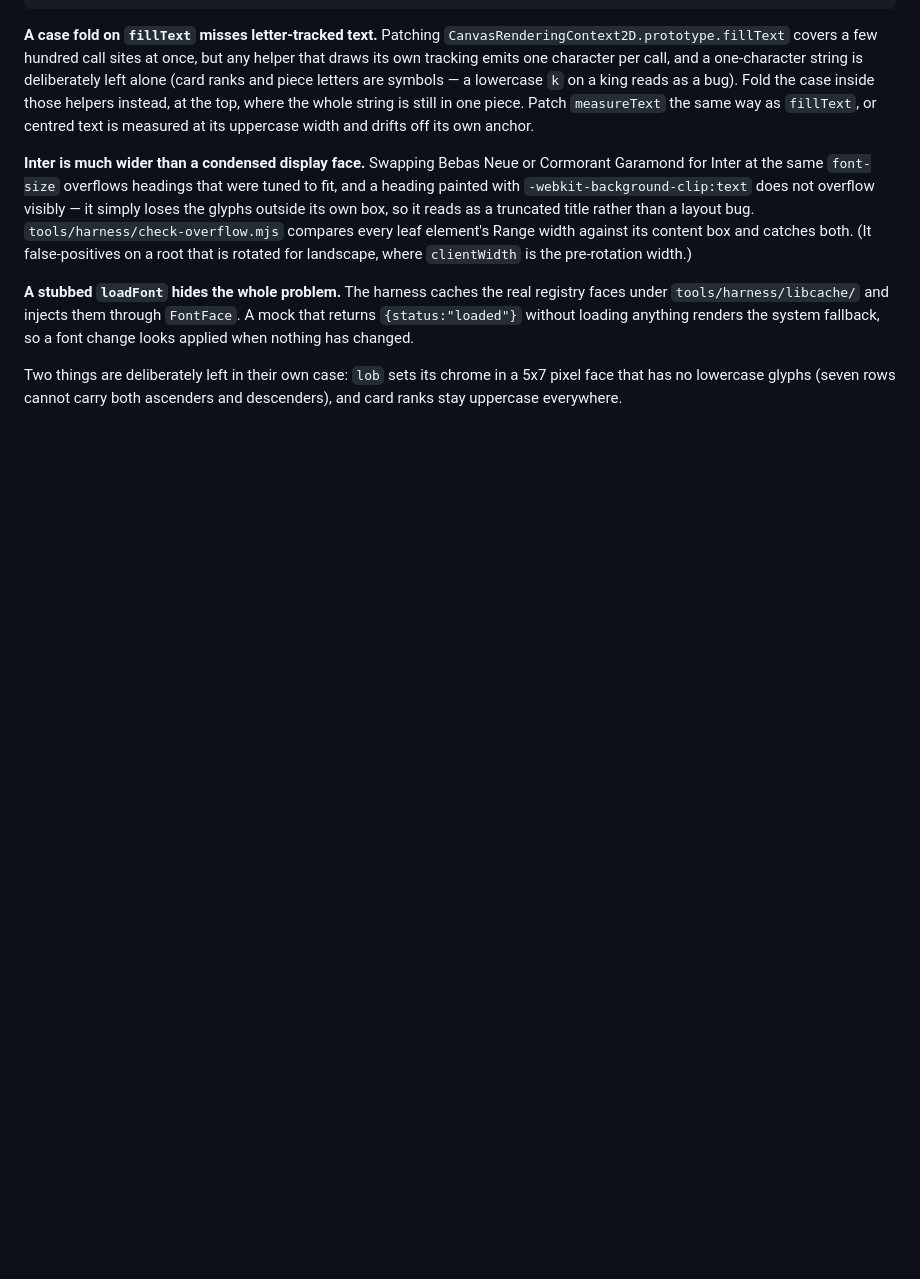
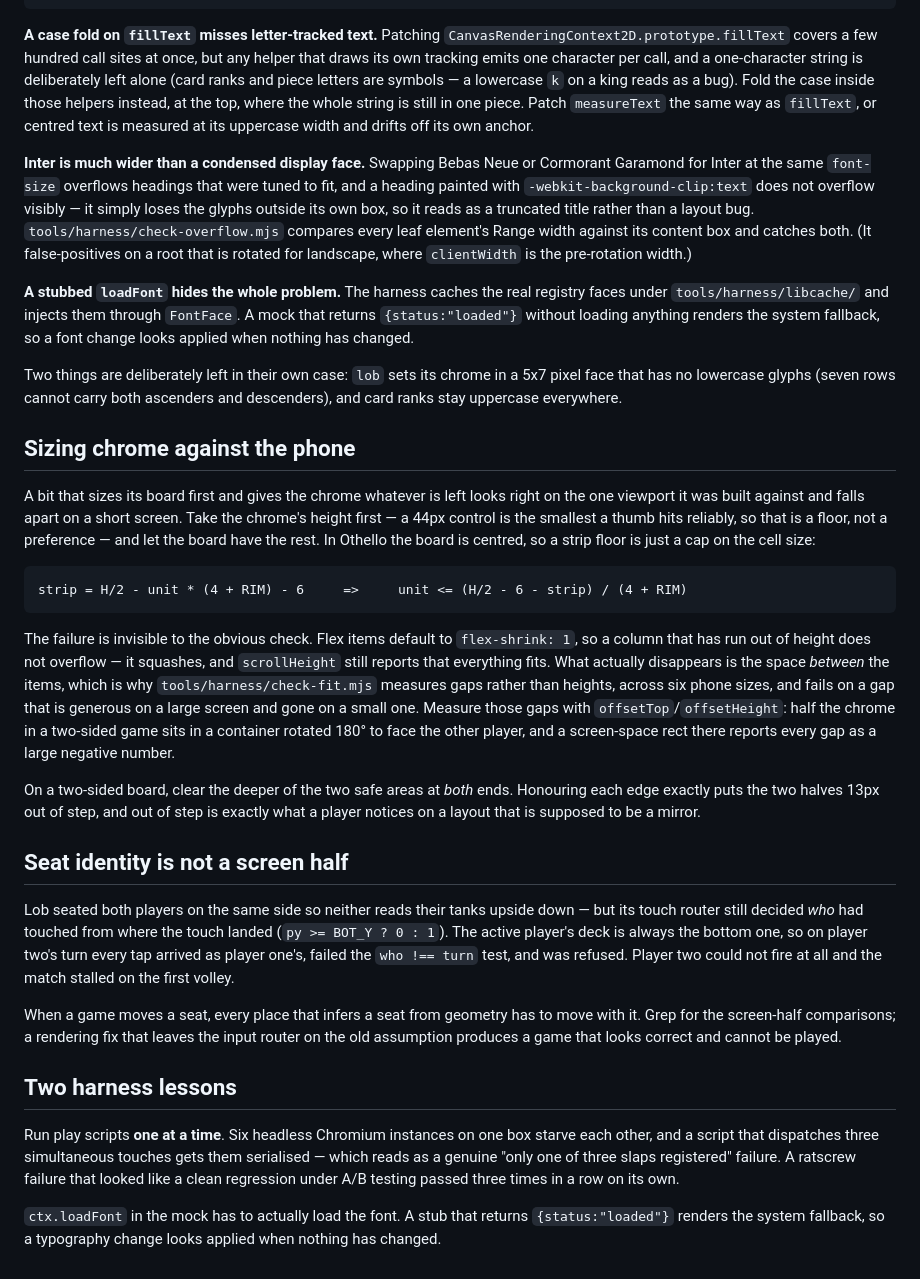
Before and after one commit to pratt3000/my-bits, a Markdown page: tools/BUILDING.md, the part around the change. GitHub-like rendering; blank space fills up the shorter version.

Commit message:
Document chrome sizing, seat identity, and two harness lessons
Co-Authored-By: Claude Opus 5 <noreply@anthropic.com>
Claude-Session: https://claude.ai/code/session_01HTJsU3H7rcNzgG68fnajCu

````diff
--- a/tools/BUILDING.md
+++ b/tools/BUILDING.md
@@ -229,3 +229,58 @@ changed.
 Two things are deliberately left in their own case: `lob` sets its chrome in a
 5x7 pixel face that has no lowercase glyphs (seven rows cannot carry both
 ascenders and descenders), and card ranks stay uppercase everywhere.
+
+## Sizing chrome against the phone
+
+A bit that sizes its board first and gives the chrome whatever is left looks
+right on the one viewport it was built against and falls apart on a short
+screen. Take the chrome's height first — a 44px control is the smallest a
+thumb hits reliably, so that is a floor, not a preference — and let the board
+have the rest. In Othello the board is centred, so a strip floor is just a cap
+on the cell size:
+
+```
+strip = H/2 - unit * (4 + RIM) - 6     =>     unit <= (H/2 - 6 - strip) / (4 + RIM)
+```
+
+The failure is invisible to the obvious check. Flex items default to
+`flex-shrink: 1`, so a column that has run out of height does not overflow —
+it squashes, and `scrollHeight` still reports that everything fits. What
+actually disappears is the space *between* the items, which is why
+`tools/harness/check-fit.mjs` measures gaps rather than heights, across six
+phone sizes, and fails on a gap that is generous on a large screen and gone on
+a small one. Measure those gaps with `offsetTop`/`offsetHeight`: half the
+chrome in a two-sided game sits in a container rotated 180° to face the other
+player, and a screen-space rect there reports every gap as a large negative
+number.
+
+On a two-sided board, clear the deeper of the two safe areas at *both* ends.
+Honouring each edge exactly puts the two halves 13px out of step, and out of
+step is exactly what a player notices on a layout that is supposed to be a
+mirror.
+
+## Seat identity is not a screen half
+
+Lob seated both players on the same side so neither reads their tanks upside
+down — but its touch router still decided *who* had touched from where the
+touch landed (`py >= BOT_Y ? 0 : 1`). The active player's deck is always the
+bottom one, so on player two's turn every tap arrived as player one's, failed
+the `who !== turn` test, and was refused. Player two could not fire at all and
+the match stalled on the first volley.
+
+When a game moves a seat, every place that infers a seat from geometry has to
+move with it. Grep for the screen-half comparisons; a rendering fix that
+leaves the input router on the old assumption produces a game that looks
+correct and cannot be played.
+
+## Two harness lessons
+
+Run play scripts **one at a time**. Six headless Chromium instances on one box
+starve each other, and a script that dispatches three simultaneous touches
+gets them serialised — which reads as a genuine "only one of three slaps
+registered" failure. A ratscrew failure that looked like a clean regression
+under A/B testing passed three times in a row on its own.
+
+`ctx.loadFont` in the mock has to actually load the font. A stub that returns
+`{status:"loaded"}` renders the system fallback, so a typography change looks
+applied when nothing has changed.
````
